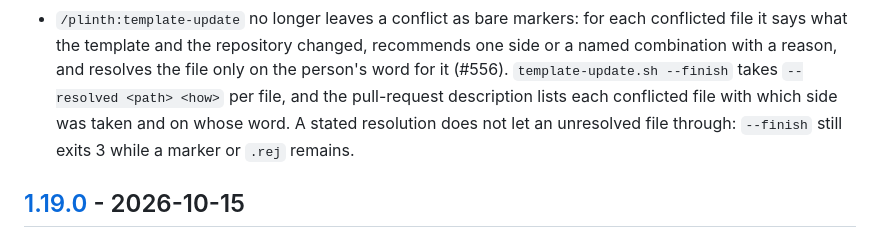
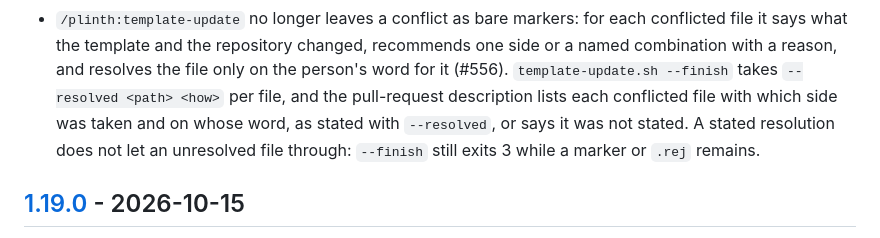
Before and after one commit to coolbress/plinth, a Markdown page: CHANGELOG.md, the part around the change. GitHub-like rendering.

Commit message:
docs(changelog): #556's description lists a side only as stated with --resolved (#559)
## What and why

The `[Unreleased]` bullet for #556 said the template update's pull-request description lists each conflicted file "with which side was taken and on whose word". It does so only when `--finish` was given `--resolved` for that file; otherwise the description says how it was resolved was not stated (PR #558, fixed after its first review). The bullet now says "as stated with `--resolved`, or says it was not stated".

This was answered on #558's third review round as a fix for a later pull request. It is made now rather than in the release: a release pull request passes without review only when `CHANGELOG.md` just adds lines, and this edits one.

## How it was verified

- The new wording matches `scripts/template-update.sh` on `main`: the list heading reads "each with how it was resolved as stated to `--finish`", and a file with no `--resolved` is listed as "(how it was resolved was not stated)".
- The three `claude plugin validate --strict` calls, `scripts/check-ruleset.sh` and every `tests/*.sh` passed locally with Python 3.13 first on `PATH`.
- No behaviour changes; one bullet in `CHANGELOG.md`.

## Review

review round 1 on this pull request: 0 earlier commit(s) reviewed by an accepted reviewer, as read by this run

- Codex reviewed `8b6fab3`, found no major issues and left no inline comments; nothing to fix or answer.

Related to #556

Assisted-by: Claude:claude-opus-5-5

```diff
--- a/CHANGELOG.md
+++ b/CHANGELOG.md
@@ -26,9 +26,10 @@ pull requests and have no tag.
   recommends one side or a named combination with a reason, and resolves the
   file only on the person's word for it (#556). `template-update.sh --finish`
   takes `--resolved <path> <how>` per file, and the pull-request description
-  lists each conflicted file with which side was taken and on whose word. A
-  stated resolution does not let an unresolved file through: `--finish`
-  still exits 3 while a marker or `.rej` remains.
+  lists each conflicted file with which side was taken and on whose word, as
+  stated with `--resolved`, or says it was not stated. A stated resolution
+  does not let an unresolved file through: `--finish` still exits 3 while a
+  marker or `.rej` remains.
 
 ## [1.19.0] - 2026-10-15
 
```
